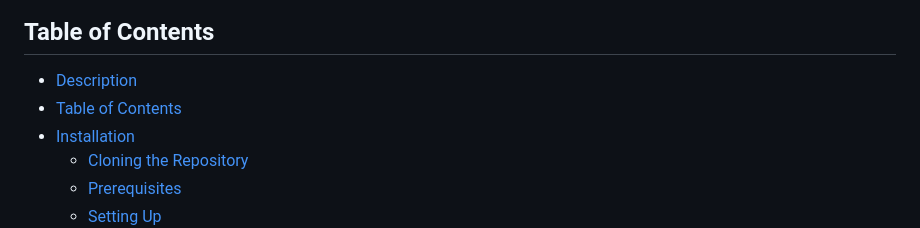
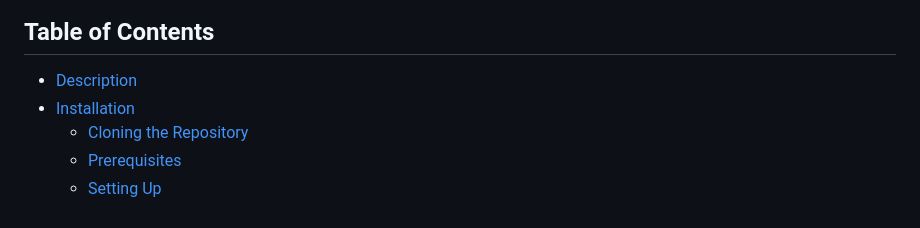
Before and after one commit to larigens/team-up, a Markdown page: README.md, the part around the change. Drawn GitHub-style.

```diff
--- a/README.md
+++ b/README.md
@@ -25,7 +25,6 @@ All you need to do is enter a few simple pieces of information, and this tool wi
 
 ## Table of Contents
 - [Description](#description)
-- [Table of Contents](#table-of-contents)
 - [Installation](#installation)
   - [Cloning the Repository](#cloning-the-repository)
   - [Prerequisites](#prerequisites)
```
